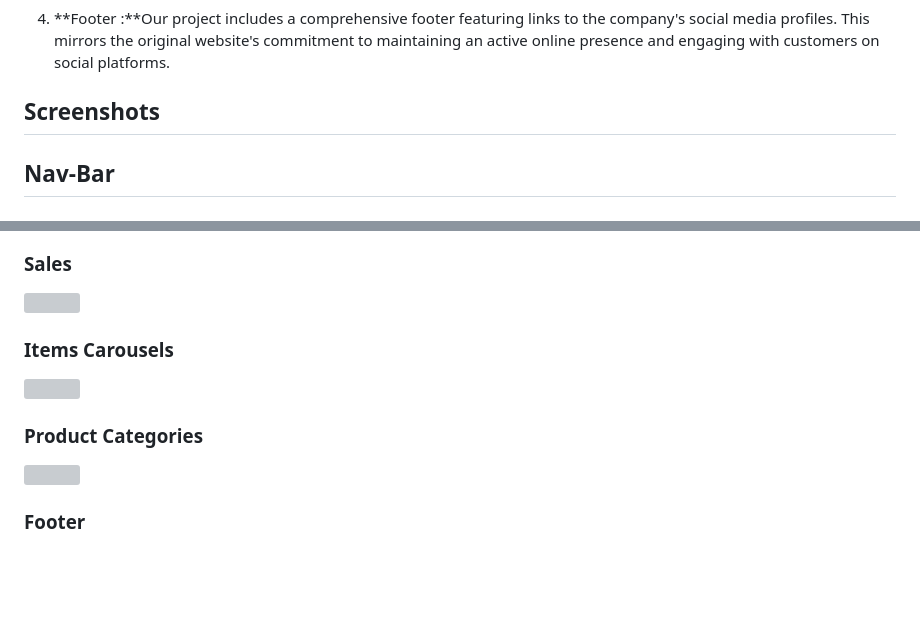
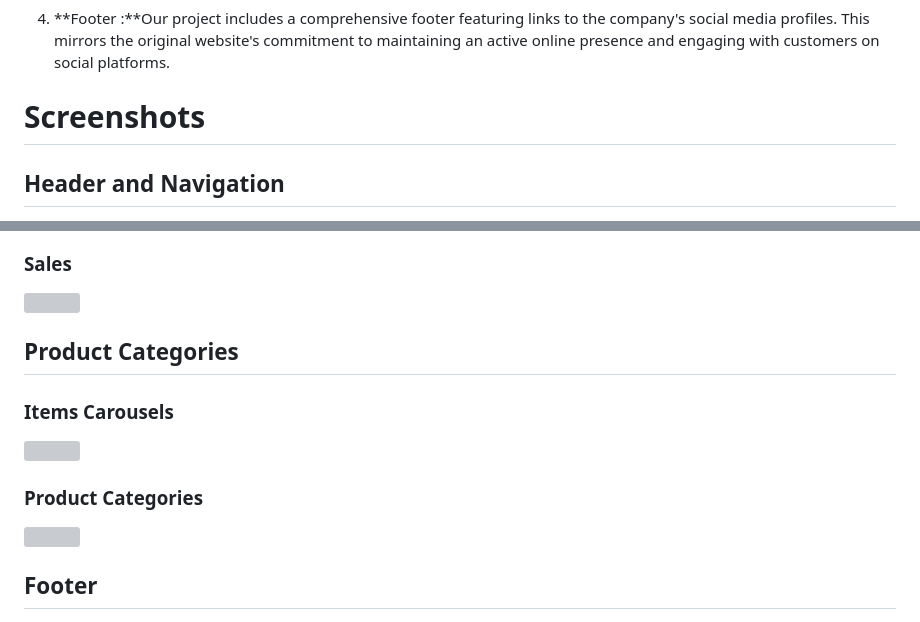
Before and after one commit to azadanshu/code-wizard-8765-figma-, a Markdown page: Reliance digital project/Readme.md, 2 parts joined by grey strips. Drawn GitHub-style; blank space fills up the shorter version; grey boxes are pictures that could not be loaded.

```diff
--- a/Reliance digital project/Readme.md
+++ b/Reliance digital project/Readme.md
@@ -26,10 +26,10 @@ The Reliance Digital Clone project includes the following features, mirroring th
 
 4. **Footer :**Our project includes a comprehensive footer featuring links to the company's social media profiles. This mirrors the original website's commitment to maintaining an active online presence and engaging with customers on social platforms.
 
-## Screenshots
+# Screenshots
 
 
-## Nav-Bar
+## Header and Navigation
 
 <img src="Screenshot 2024-01-01 130837.png">
 
@@ -43,6 +43,7 @@ The Reliance Digital Clone project includes the following features, mirroring th
 ### Sales
 <img src="Midnight-sale.png">
 
+## Product Categories
 
 ### Items Carousels
 
@@ -53,7 +54,7 @@ The Reliance Digital Clone project includes the following features, mirroring th
 
 <img src="product-cat.png">
 
-### Footer
+## Footer
 
 <img src="reliance-footer.png">
 
```
Also changed, not shown: other parts of Reliance digital project/Readme.md (+3 -3 lines).
